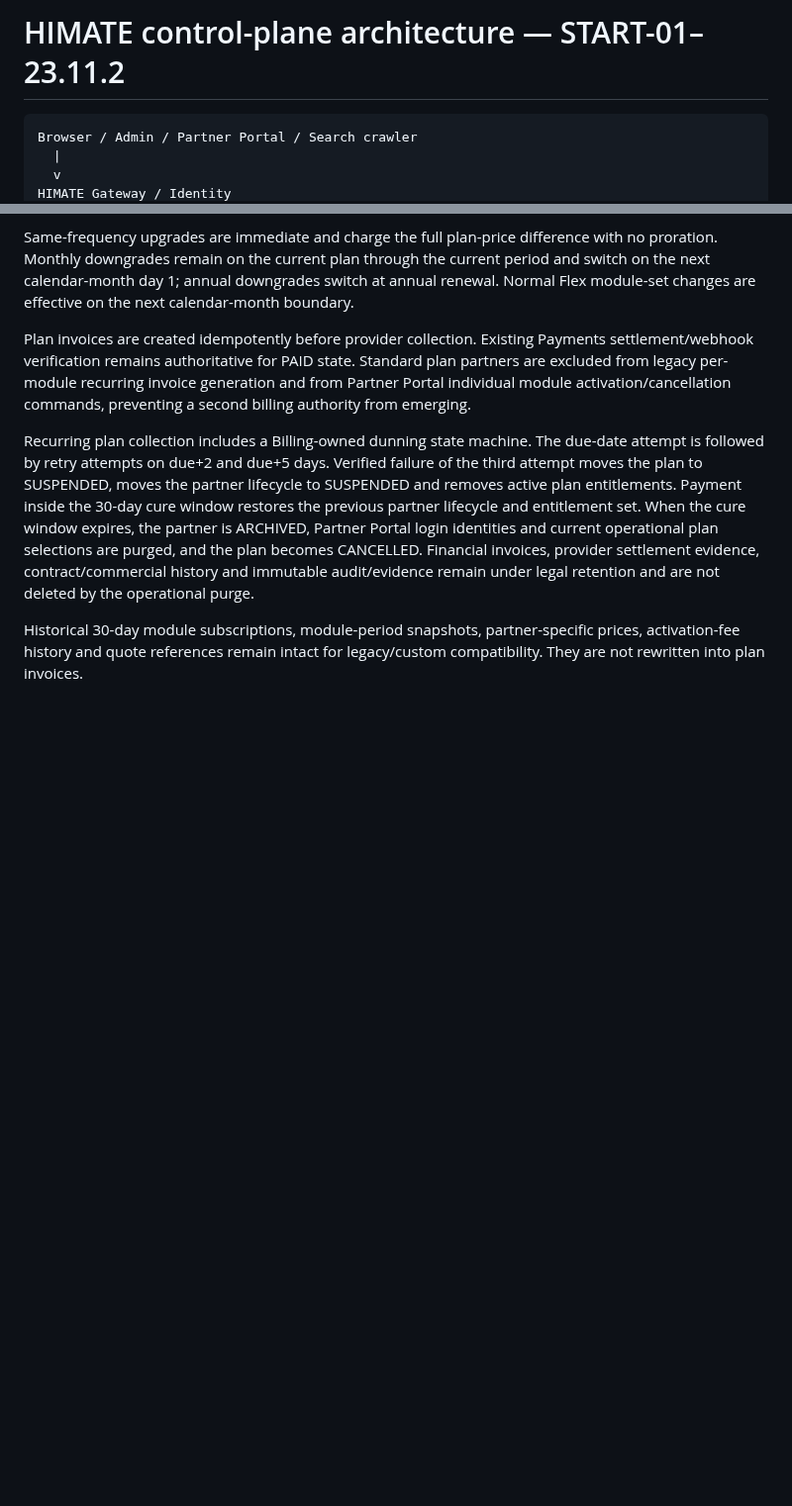
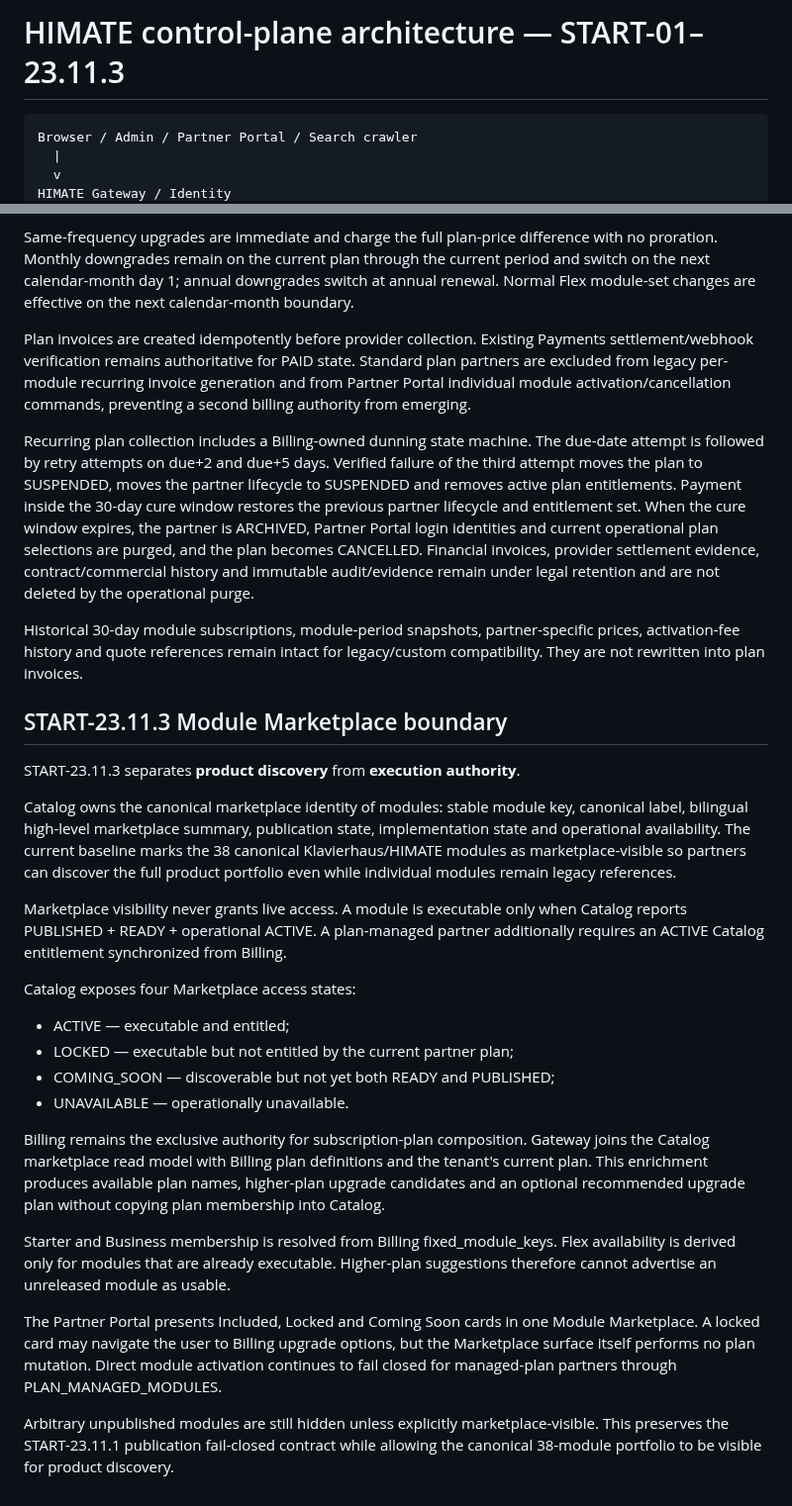
Before and after one commit to himatecorp2025/himate-system, a Markdown page: docs/ARCHITECTURE.md, 2 parts joined by grey strips. Shown at 99% size. Rendered like a GitHub page; blank space fills up the shorter version.

Commit message:
START-23.11.3 document discovery versus execution architecture

````diff
--- a/docs/ARCHITECTURE.md
+++ b/docs/ARCHITECTURE.md
@@ -1,4 +1,4 @@
-# HIMATE control-plane architecture — START-01–23.11.2
+# HIMATE control-plane architecture — START-01–23.11.3
 
 ```text
 Browser / Admin / Partner Portal / Search crawler
@@ -560,3 +560,25 @@ Plan invoices are created idempotently before provider collection. Existing Paym
 Recurring plan collection includes a Billing-owned dunning state machine. The due-date attempt is followed by retry attempts on due+2 and due+5 days. Verified failure of the third attempt moves the plan to SUSPENDED, moves the partner lifecycle to SUSPENDED and removes active plan entitlements. Payment inside the 30-day cure window restores the previous partner lifecycle and entitlement set. When the cure window expires, the partner is ARCHIVED, Partner Portal login identities and current operational plan selections are purged, and the plan becomes CANCELLED. Financial invoices, provider settlement evidence, contract/commercial history and immutable audit/evidence remain under legal retention and are not deleted by the operational purge.
 
 Historical 30-day module subscriptions, module-period snapshots, partner-specific prices, activation-fee history and quote references remain intact for legacy/custom compatibility. They are not rewritten into plan invoices.
+
+## START-23.11.3 Module Marketplace boundary
+
+START-23.11.3 separates **product discovery** from **execution authority**.
+
+Catalog owns the canonical marketplace identity of modules: stable module key, canonical label, bilingual high-level marketplace summary, publication state, implementation state and operational availability. The current baseline marks the 38 canonical Klavierhaus/HIMATE modules as marketplace-visible so partners can discover the full product portfolio even while individual modules remain legacy references.
+
+Marketplace visibility never grants live access. A module is executable only when Catalog reports PUBLISHED + READY + operational ACTIVE. A plan-managed partner additionally requires an ACTIVE Catalog entitlement synchronized from Billing.
+
+Catalog exposes four Marketplace access states:
+- ACTIVE — executable and entitled;
+- LOCKED — executable but not entitled by the current partner plan;
+- COMING_SOON — discoverable but not yet both READY and PUBLISHED;
+- UNAVAILABLE — operationally unavailable.
+
+Billing remains the exclusive authority for subscription-plan composition. Gateway joins the Catalog marketplace read model with Billing plan definitions and the tenant's current plan. This enrichment produces available plan names, higher-plan upgrade candidates and an optional recommended upgrade plan without copying plan membership into Catalog.
+
+Starter and Business membership is resolved from Billing fixed_module_keys. Flex availability is derived only for modules that are already executable. Higher-plan suggestions therefore cannot advertise an unreleased module as usable.
+
+The Partner Portal presents Included, Locked and Coming Soon cards in one Module Marketplace. A locked card may navigate the user to Billing upgrade options, but the Marketplace surface itself performs no plan mutation. Direct module activation continues to fail closed for managed-plan partners through PLAN_MANAGED_MODULES.
+
+Arbitrary unpublished modules are still hidden unless explicitly marketplace-visible. This preserves the START-23.11.1 publication fail-closed contract while allowing the canonical 38-module portfolio to be visible for product discovery.
````
